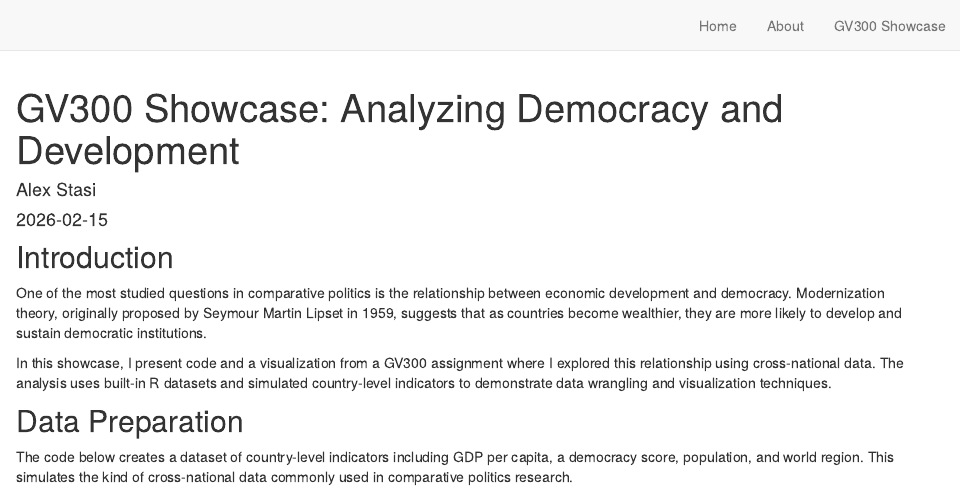
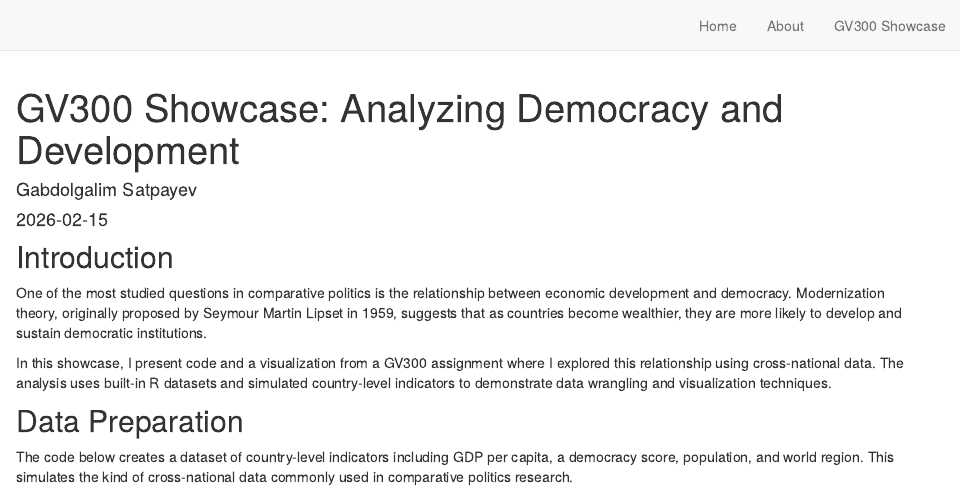
Before and after one commit to stasi1950/.github.io, an R Markdown document (gv300-showcase.Rmd): the page in a window 1100 px wide, from its top. Rendered offline with R 4.5, knitr and Pandoc, with nearby package versions; drawn as R Markdown's standard HTML page in place of the format the file asks for.

Commit message:
updated name

```diff
--- a/gv300-showcase.Rmd
+++ b/gv300-showcase.Rmd
@@ -4,7 +4,7 @@ description: |
   A showcase of my best code and visualization from GV300, exploring the
   relationship between economic development and democratic governance.
 author:
-  - name: Alex Stasi
+  - name: Gabdolgalim Satpayev
 date: 2026-02-15
 output:
   distill::distill_article:
```
Also changed, not shown: index.Rmd (+1 -1 lines), docs/search.json, 3 other files.
